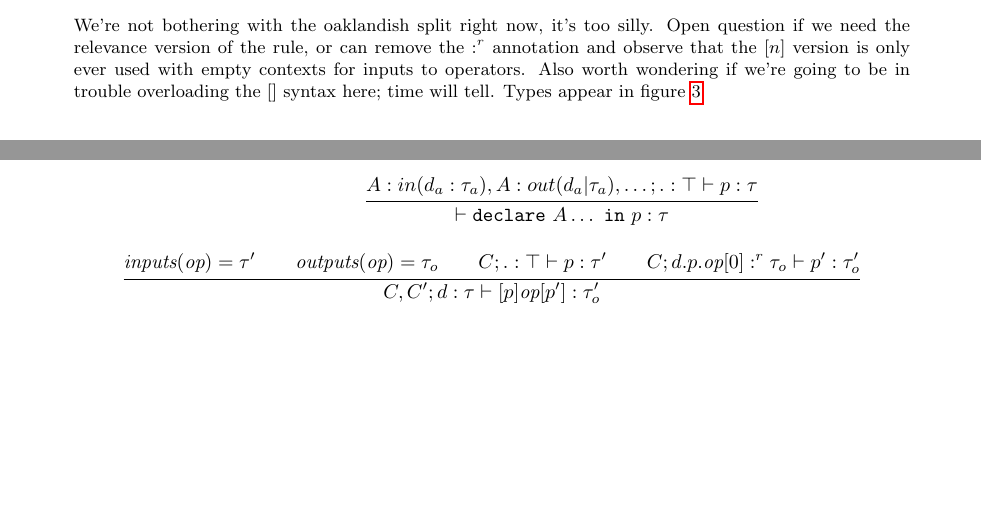
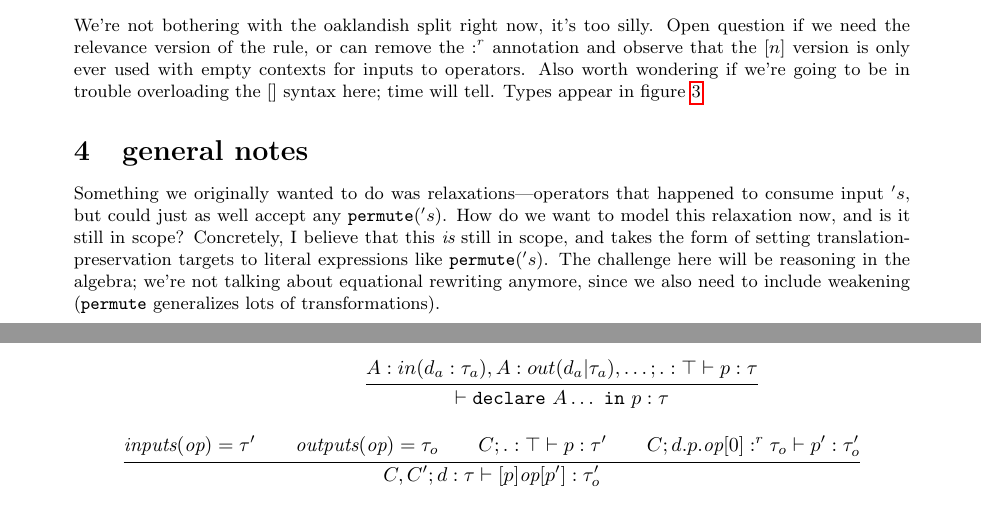
Before and after one commit to mpmilano/hydroflow-types, a LaTeX document (types.tex): two parts of pages 1 and 2 of 2, joined at a grey line, cut so that both start at the same text, the shorter picture padded with empty space. Compiled offline with pdfLaTeX.

Commit message:
general notes on weakening

```diff
--- a/types.tex
+++ b/types.tex
@@ -104,5 +104,9 @@ only ever used with empty contexts for inputs to operators. Also worth
 wondering if we're going to be in trouble overloading the [] syntax
 here; time will tell. Types appear in figure \ref{fig:types}
 
+\section{general notes}
+
+Something we originally wanted to do was relaxations---operators that happened to consume input $'s$, but could just as well accept any $"permute"('s)$.  How do we want to model this relaxation now, and is it still in scope? Concretely, I believe that this _is_ still in scope, and takes the form of setting translation-preservation targets to literal expressions like $"permute"('s)$.  The challenge here will be reasoning in the algebra; we're not talking about equational rewriting anymore, since we also need to include weakening ("permute" generalizes lots of transformations).
+
 
 \end{document}
```
